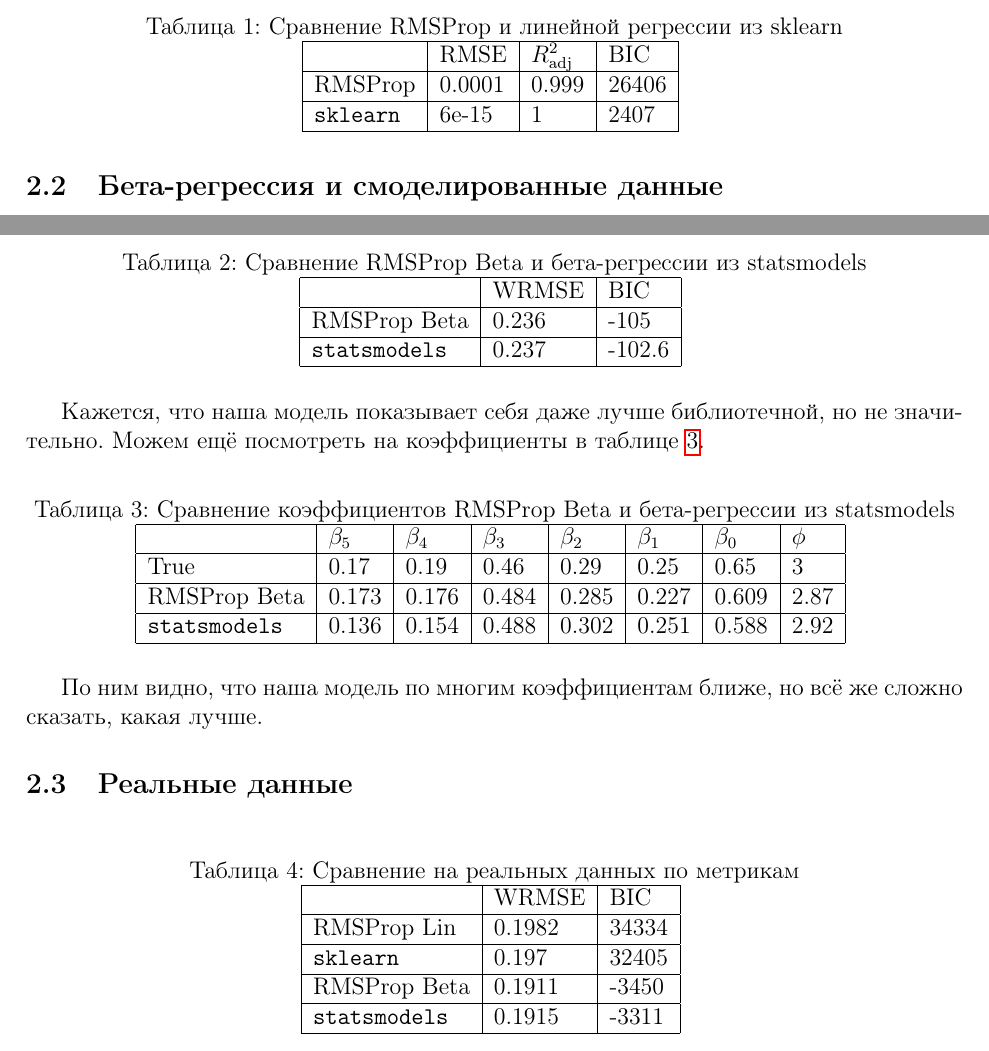
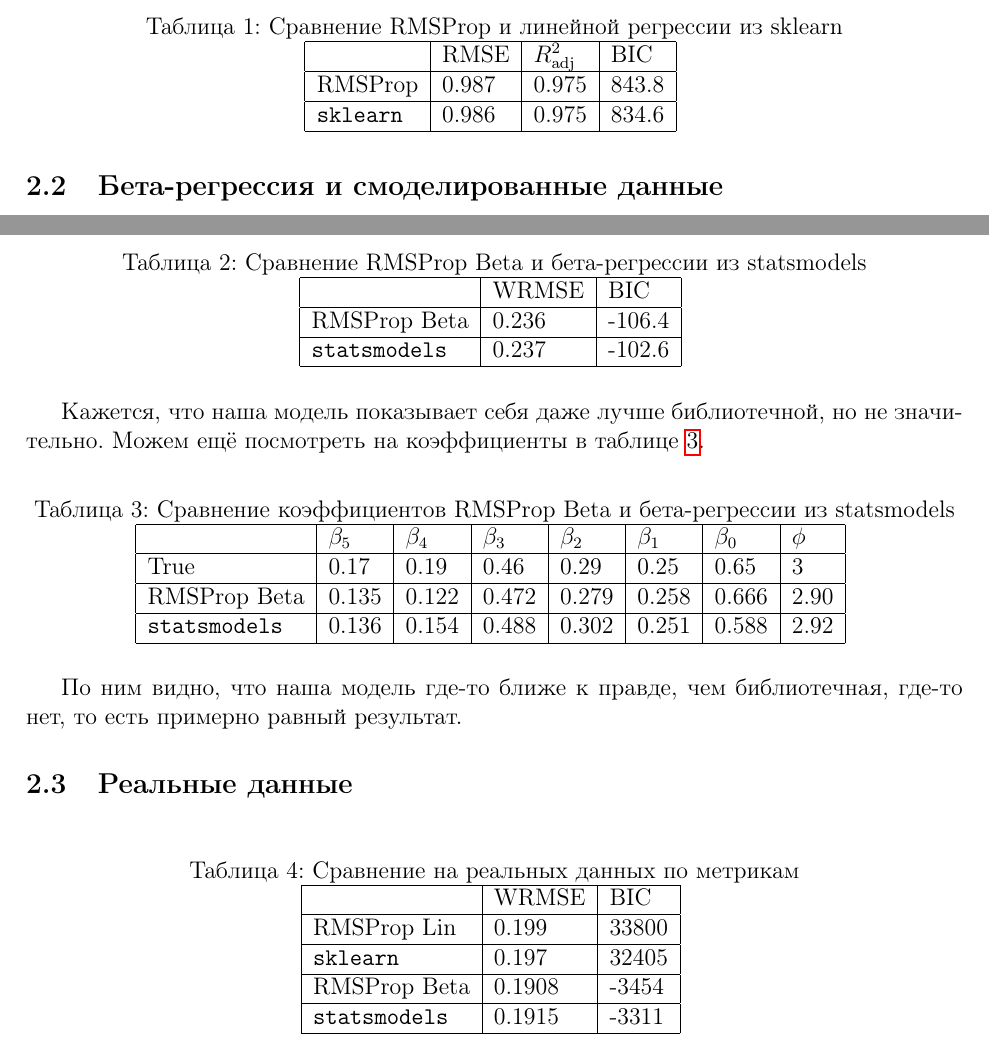
Before and after one commit to UnicornRed/GradientDescentBeta, a LaTeX document (Report/ReportGradDesc.tex): two parts of page 6 of 7, joined at a grey line, cut so that both start at the same text. Compiled offline with pdfLaTeX.

Commit message:
Adding of noise in lin reg

```diff
--- a/Report/ReportGradDesc.tex
+++ b/Report/ReportGradDesc.tex
@@ -229,8 +229,8 @@
  		\begin{tabular}{|l|l|l|l|}
  			\hline
  			& RMSE & $R ^2 _{\text{adj}}$ & BIC \\ \hline
- 			RMSProp & 0.0001 & 0.999 & 26406 \\ \hline
- 			\verb|sklearn| & 6e-15 & 1 & 2407 \\ \hline
+ 			RMSProp & 0.987 & 0.975 & 843.8 \\ \hline
+ 			\verb|sklearn| & 0.986 & 0.975 & 834.6 \\ \hline
  		\end{tabular}
  		\label{table1}
  	\end{table}
@@ -247,7 +247,7 @@
  		\begin{tabular}{|l|l|l|}
  			\hline
  			& WRMSE & BIC \\ \hline
- 			RMSProp Beta & 0.236 & -105 \\ \hline
+ 			RMSProp Beta & 0.236 & -106.4 \\ \hline
  			\verb|statsmodels| & 0.237 & -102.6 \\ \hline
  		\end{tabular}
  		\label{table2}
@@ -262,13 +262,13 @@
 			\hline
 			& $\beta _5$ & $\beta _4$ & $\beta _3$ & $\beta _2$ &$\beta _1$ &$\beta _0$ & $\phi$ \\ \hline
 			True & 0.17 & 0.19 & 0.46 & 0.29 & 0.25 & 0.65 & 3 \\ \hline
-			RMSProp Beta & 0.173 & 0.176 & 0.484 & 0.285 & 0.227 & 0.609 & 2.87 \\ \hline
+			RMSProp Beta & 0.135 & 0.122 & 0.472 & 0.279 & 0.258 & 0.666 & 2.90 \\ \hline
 			\verb|statsmodels| & 0.136 & 0.154 & 0.488 & 0.302 & 0.251 & 0.588 & 2.92 \\ \hline
 		\end{tabular}
 		\label{table3}
 	\end{table}
 
-	По ним видно, что наша модель по многим коэффициентам ближе, но всё же сложно сказать, какая лучше.
+	По ним видно, что наша модель где-то ближе к правде, чем библиотечная, где-то нет, то есть примерно равный результат.
 
 	\subsection{Реальные данные}
 
@@ -278,9 +278,9 @@
 		\begin{tabular}{|l|l|l|}
 			\hline
 			& WRMSE & BIC \\ \hline
-			RMSProp Lin & 0.1982 & 34334 \\ \hline
+			RMSProp Lin & 0.199 & 33800 \\ \hline
 			\verb|sklearn| & 0.197 & 32405 \\ \hline
-			RMSProp Beta & 0.1911 & -3450 \\ \hline
+			RMSProp Beta & 0.1908 & -3454 \\ \hline
 			\verb|statsmodels| & 0.1915 & -3311 \\ \hline
 		\end{tabular}
 		\label{table4}
```
Also changed, not shown: Report/ReportGradDesc.pdf, Report/ReportGradDesc.tex (8 more changed lines), 1 other file.
